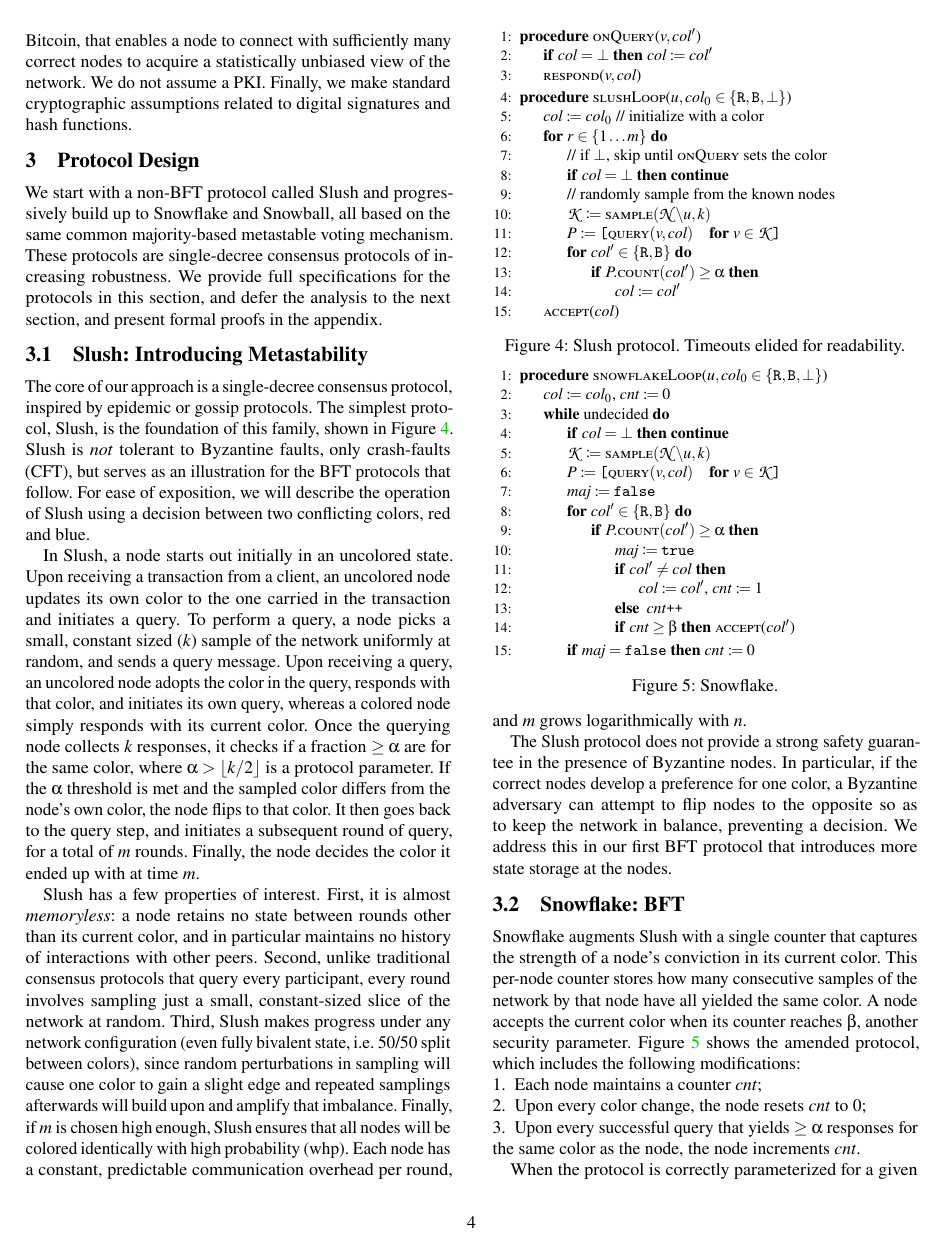
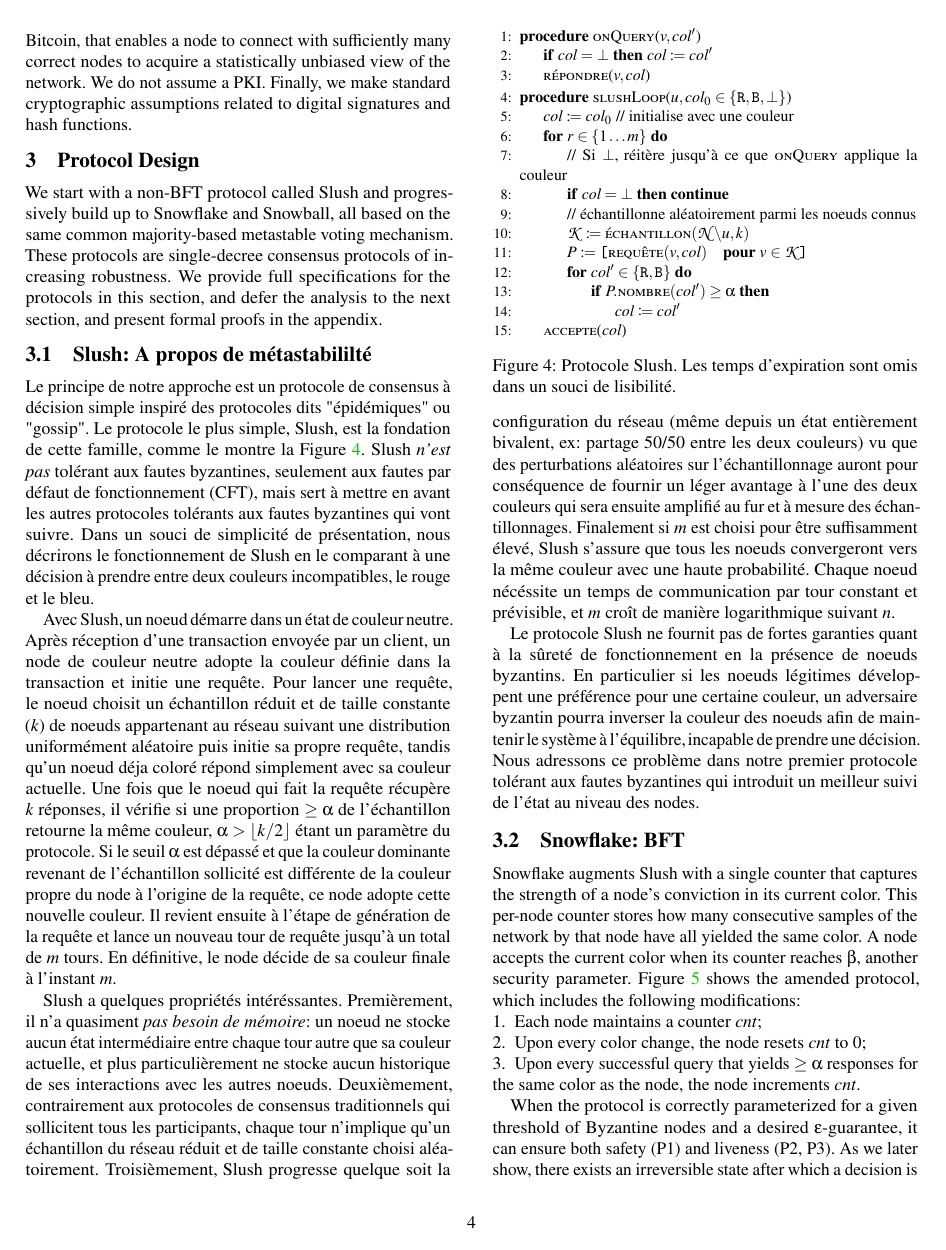
Before and after one commit to glemercier/avalanche-whitepaper, a LaTeX paper (paper_fr.tex): page 4 of 22. Compiled offline with pdfLaTeX; a LaTeX package or settings file that is missing is left out.

Commit message:
French translation of section about Slush protocol

```diff
--- a/paper_fr.tex
+++ b/paper_fr.tex
@@ -413,31 +413,41 @@
 These protocols are single-decree consensus protocols of increasing robustness.
 We provide full specifications for the protocols in this section, and defer the analysis to the next section, and present formal proofs in the appendix.
 
-\subsection{Slush: Introducing Metastability}
-The core of our approach is a single-decree consensus protocol,
-inspired by epidemic or gossip protocols.
-% In this approach, a state in which all possible outcomes are equally
-% probable is metastable and disturbances are likely to cause the
-% protocol to converge to one of multiple stable states.
-% We will call such consensus protocols metastable themselves.
-%We can model a preference for a decision as a kind of infection: a node catches a disease, and converts other nodes to carry the same disease in epidemic fashion.
-%If a threshold of its interactions are with other infected hosts, it flips its color to the competing agent and joins their ranks.
-%
-The simplest protocol, Slush, is the foundation of this family, shown in Figure~\ref{fig:slush-loop}.
-Slush is \emph{not} tolerant to Byzantine faults, only crash-faults (CFT), but serves as an illustration for the BFT protocols that follow.
-For ease of exposition, we will describe the operation of Slush using a decision between two conflicting colors, red and blue.
-% , though the technique generalizes to any number of competing proposed values.
-% Slush operates as follows.
+%0 \subsection{Slush: Introducing Metastability}
+\subsection{Slush: A propos de métastabililté}
 
-In Slush, a node starts out initially in an uncolored state.
-Upon receiving a transaction from a client, an uncolored node updates its own color to the one carried in the transaction and initiates a query.
-To perform a query, a node picks a small, constant sized ($k$) sample of the network uniformly at random, and sends a query message.
-Upon receiving a query, an uncolored node adopts the color in the query, responds with that color, and initiates its own query, whereas a colored node simply responds with its current color.
-% If $k$ responses are not received within a time bound, the node picks an additional sample from the remaining nodes uniformly at random and queries them until it collects all responses.
-Once the querying node collects $k$ responses, it checks if a fraction $\ge\alpha$ are for the same color, where $\alpha > \floor{k/2}$ is a protocol parameter.
-If the $\alpha$ threshold is met and the sampled color differs from the node's own color, the node flips to that color.
-It then goes back to the query step, and initiates a subsequent round of query, for a total of $m$ rounds.
-Finally, the node decides the color it ended up with at time $m$.
+%O The core of our approach is a single-decree consensus protocol,
+%O inspired by epidemic or gossip protocols.
+%O The simplest protocol, Slush, is the foundation of this family, shown in Figure~\ref{fig:slush-loop}.
+%O Slush is \emph{not} tolerant to Byzantine faults, only crash-faults (CFT), but serves as an illustration for the BFT protocols that follow.
+%O For ease of exposition, we will describe the operation of Slush using a decision between two conflicting colors, red and blue.
+
+Le principe de notre approche est un protocole de consensus à décision simple inspiré des protocoles dits "épidémiques"
+ou "gossip". Le protocole le plus simple, Slush, est la fondation de cette famille, comme le montre la
+Figure~\ref{fig:slush-loop}. Slush \emph{n'est pas} tolérant aux fautes byzantines, seulement aux fautes par défaut
+de fonctionnement (CFT), mais sert à mettre en avant les autres protocoles tolérants aux fautes byzantines qui vont
+suivre. Dans un souci de simplicité de présentation, nous décrirons le fonctionnement de Slush en le comparant
+à une décision à prendre entre deux couleurs incompatibles, le rouge et le bleu.
+
+%O In Slush, a node starts out initially in an uncolored state.
+%O Upon receiving a transaction from a client, an uncolored node updates its own color to the one carried in the transaction and initiates a query.
+%O To perform a query, a node picks a small, constant sized ($k$) sample of the network uniformly at random, and sends a query message.
+%O Upon receiving a query, an uncolored node adopts the color in the query, responds with that color, and initiates its own query, whereas a colored node simply responds with its current color.
+%O Once the querying node collects $k$ responses, it checks if a fraction $\ge\alpha$ are for the same color, where $\alpha > \floor{k/2}$ is a protocol parameter.
+%O If the $\alpha$ threshold is met and the sampled color differs from the node's own color, the node flips to that color.
+%O It then goes back to the query step, and initiates a subsequent round of query, for a total of $m$ rounds.
+%O Finally, the node decides the color it ended up with at time $m$.
+
+Avec Slush, un noeud démarre dans un état de couleur neutre. Après réception d'une transaction envoyée par un client,
+un node de couleur neutre adopte la couleur définie dans la transaction et initie une requête. Pour lancer une
+requête, le noeud choisit un échantillon réduit et de taille constante ($k$) de noeuds appartenant au réseau suivant
+une distribution uniformément aléatoire puis initie sa propre requête, tandis qu'un noeud déja coloré répond
+simplement avec sa couleur actuelle. Une fois que le noeud qui fait la requête récupère $k$ réponses, il vérifie si
+une proportion $\ge\alpha$ de l'échantillon retourne la même couleur, $\alpha > \floor{k/2}$ étant un paramètre
+du protocole. Si le seuil $\alpha$ est dépassé et que la couleur dominante revenant de l'échantillon sollicité est
+différente de la couleur propre du node à l'origine de la requête, ce node adopte cette nouvelle couleur. Il revient
+ensuite à l'étape de génération de la requête et lance un nouveau tour de requête jusqu'à un total de $m$ tours.
+En définitive, le node décide de sa couleur finale à l'instant $m$.
 
 \algnewcommand{\IIf}[1]{\State\algorithmicif\ #1\ \algorithmicthen}
 \algnewcommand{\EndIIf}{\unskip\ \algorithmicend\ \algorithmicif}
@@ -451,44 +461,63 @@
 \begin{algorithmic}[1]
     \Procedure{onQuery}{$v, \codecolor'$}
         \IIf{$\codecolor = \bot$} $\codecolor \assign \codecolor'$
-        \State\Call{respond}{$v, \codecolor$}
+        \State\Call{répondre}{$v, \codecolor$}
     \EndProcedure
     \Procedure{slushLoop}{$u, \codecolor_0 \in \{\texttt{R}, \texttt{B}, \bot\}$}
-        \State $\codecolor \assign \codecolor_0$ \textrm{// initialize with a color}
+        \State $\codecolor \assign \codecolor_0$ \textrm{// initialise avec une couleur}
         \For{$r \in \{1\ldots m\}$}
-            \State \textrm{// if $\bot$, skip until \textsc{onQuery} sets the color}
+            \State \textrm{// Si $\bot$, réitère jusqu'à ce que \textsc{onQuery} applique la couleur}
             \If{$\codecolor = \bot$}
                 \Continue
             \EndIf
-            \State \textrm{// randomly sample from the known nodes}
-            \State $\mathcal{K} \assign \Call{sample}{\mathcal{N}\backslash u, k}$
-            \State $P \assign \texttt{[}\Call{query}{v, \codecolor}\quad\textbf{for}\ v \in \mathcal{K}\texttt{]}$
+            \State \textrm{// échantillonne aléatoirement parmi les noeuds connus}
+            \State $\mathcal{K} \assign \Call{échantillon}{\mathcal{N}\backslash u, k}$
+            \State $P \assign \texttt{[}\Call{requête}{v, \codecolor}\quad\textbf{pour}\ v \in \mathcal{K}\texttt{]}$
             \For{$\codecolor' \in \{\texttt{R}, \texttt{B}\}$}
-                \If{$P.\Call{count}{\codecolor'} \ge \alpha$}
+                \If{$P.\Call{nombre}{\codecolor'} \ge \alpha$}
                     \State $\codecolor \assign \codecolor'$
                 \EndIf
             \EndFor
         \EndFor
-        \State \Call{accept}{$\codecolor$}
+        \State \Call{accepte}{$\codecolor$}
     \EndProcedure
-    \captionof{figure}{Slush protocol. Timeouts elided for readability.}\label{fig:slush-loop}
+    \captionof{figure}{Protocole Slush. Les temps d'expiration sont omis dans un souci de lisibilité.}\label{fig:slush-loop}
 \end{algorithmic}
 \end{figure}
 
-Slush has a few properties of interest.
-First, it is almost \emph{memoryless}: a node retains no state between rounds other than its current color, and in particular maintains no history of interactions with other peers.
-Second, unlike traditional consensus protocols that query every participant, every round involves sampling just a small, constant-sized slice of the network at random.
-Third, Slush makes progress under any network configuration (even fully bivalent state, i.e. 50/50 split between colors), since random perturbations in sampling will cause one color to gain a slight edge and repeated samplings afterwards will build upon and amplify that imbalance.
-Finally, if $m$ is chosen high enough, Slush ensures that all nodes will be colored identically with high probability (whp).
-Each node has a constant, predictable communication overhead per round, and $m$ grows logarithmically with $n$.
+%O Slush has a few properties of interest.
+%O First, it is almost \emph{memoryless}: a node retains no state between rounds other than its current color, and in particular maintains no history of interactions with other peers.
+%O Second, unlike traditional consensus protocols that query every participant, every round involves sampling just a small, constant-sized slice of the network at random.
+%O Third, Slush makes progress under any network configuration (even fully bivalent state, i.e. 50/50 split between colors), since random perturbations in sampling will cause one color to gain a slight edge and repeated samplings afterwards will build upon and amplify that imbalance.
+%O Finally, if $m$ is chosen high enough, Slush ensures that all nodes will be colored identically with high probability (whp).
+%O Each node has a constant, predictable communication overhead per round, and $m$ grows logarithmically with $n$.
+
+Slush a quelques propriétés intéréssantes. Premièrement, il n'a quasiment \emph{pas besoin de mémoire}: un noeud ne
+stocke aucun état intermédiaire entre chaque tour autre que sa couleur actuelle, et plus particulièrement ne stocke
+aucun historique de ses interactions avec les autres noeuds. Deuxièmement, contrairement aux protocoles de consensus
+traditionnels qui sollicitent tous les participants, chaque tour n'implique qu'un échantillon du réseau réduit et de
+taille constante choisi aléatoirement. Troisièmement, Slush progresse quelque soit la configuration du réseau (même
+depuis un état entièrement bivalent, ex: partage 50/50 entre les deux couleurs) vu que des perturbations aléatoires
+sur l'échantillonnage auront pour conséquence de fournir un léger avantage à l'une des deux couleurs qui sera ensuite
+amplifié au fur et à mesure des échantillonnages.
+Finalement si $m$ est choisi pour être suffisamment élevé, Slush s'assure que tous les noeuds convergeront vers la
+même couleur avec une haute probabilité. Chaque noeud nécéssite un temps de communication par tour constant et
+prévisible, et $m$ croît de manière logarithmique suivant $n$.
 
 \tronly{
-The Slush protocol does not provide a strong safety guarantee in the presence of Byzantine nodes.
-In particular, if the correct nodes develop a preference for one color, a Byzantine adversary can attempt to flip nodes
-to the opposite so as to keep the network in balance, preventing a decision.
-We address this in our first BFT protocol that introduces more state storage at the nodes.
+%O The Slush protocol does not provide a strong safety guarantee in the presence of Byzantine nodes.
+%O In particular, if the correct nodes develop a preference for one color, a Byzantine adversary can attempt to flip nodes
+%O to the opposite so as to keep the network in balance, preventing a decision.
+%O We address this in our first BFT protocol that introduces more state storage at the nodes.
+
+Le protocole Slush ne fournit pas de fortes garanties quant à la sûreté de fonctionnement en la présence de noeuds
+byzantins. En particulier si les noeuds légitimes développent une préférence pour une certaine couleur, un adversaire
+byzantin pourra inverser la couleur des noeuds afin de maintenir le système à l'équilibre, incapable de prendre une
+décision. Nous adressons ce problème dans notre premier protocole tolérant aux fautes byzantines qui introduit un
+meilleur suivi de l'état au niveau des nodes.
 }{
-We next examine how to extend Slush to tolerate Byzantine behavior.
+%O We next examine how to extend Slush to tolerate Byzantine behavior.
+Nous examinons ensuite comment améliorer Slush pour être tolérant au problème des généraux byzantins.
 }
 
 \subsection{Snowflake: BFT}
```
